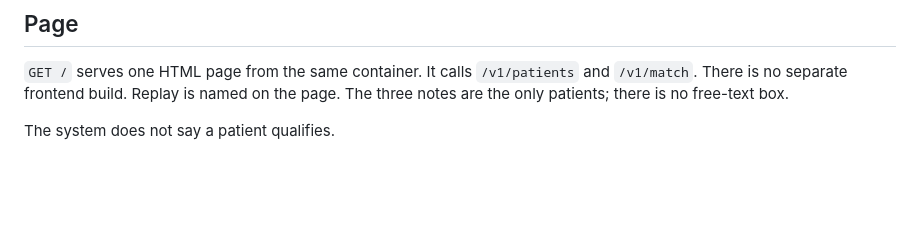
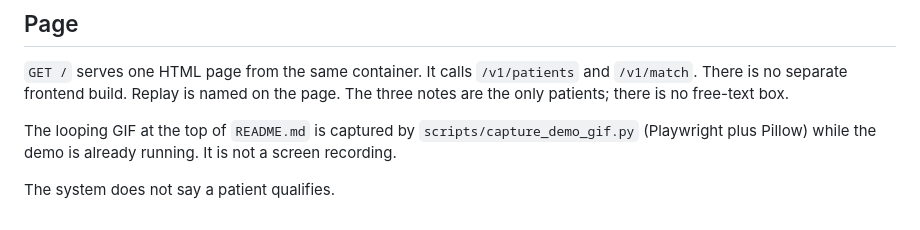
Before and after one commit to willfreeman1/clinical_trials_rag_agent, a Markdown page: docs/trec_demo.md, the part around the change. Drawn GitHub-style; blank space fills up the shorter version.

```diff
--- a/docs/trec_demo.md
+++ b/docs/trec_demo.md
@@ -94,4 +94,8 @@ tests passed inside the container.
 build. Replay is named on the page. The three notes are the
 only patients; there is no free-text box.
 
+The looping GIF at the top of `README.md` is captured by
+`scripts/capture_demo_gif.py` (Playwright plus Pillow) while the
+demo is already running. It is not a screen recording.
+
 The system does not say a patient qualifies.
```
Also changed, not shown: README.md (+6 -0 lines), docs/images/demo.gif (added), 1 other file.
